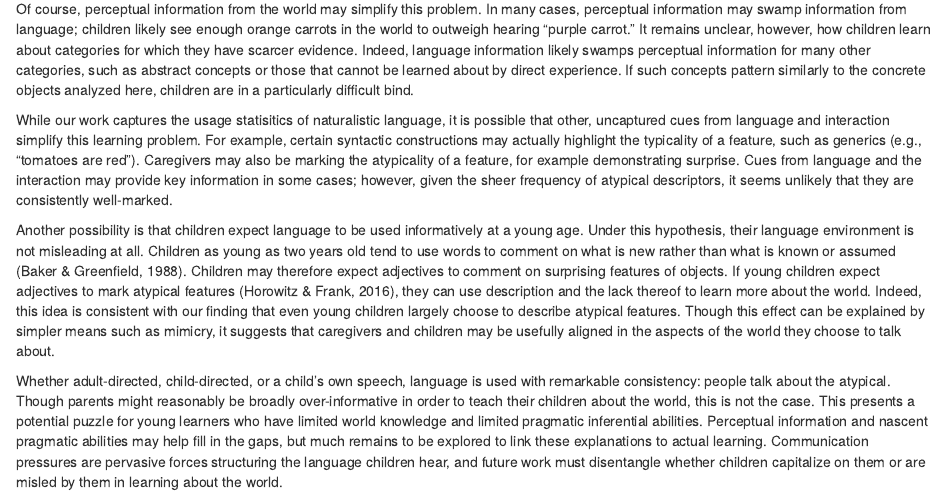
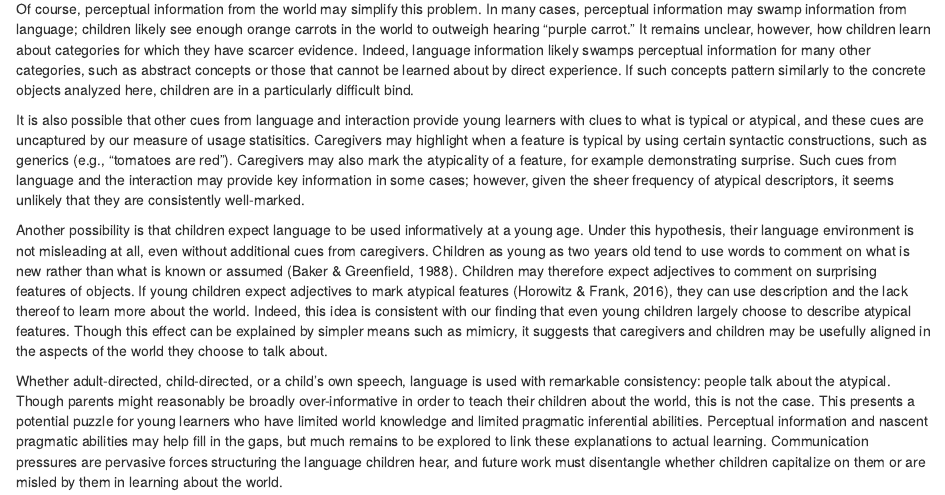
Before and after one commit to benjamincmorris/purple_carrots, an R Markdown document (writing/cogsci2020/cogsci2020.Rmd): the page in a window 1100 px wide, from 6150 px down. Rendered offline with R 4.5, knitr and Pandoc, with nearby package versions; drawn as R Markdown's standard HTML page in place of the format the file asks for; some code elsewhere in the file could not run offline.

Commit message:
tweaking discussion

```diff
--- a/writing/cogsci2020/cogsci2020.Rmd
+++ b/writing/cogsci2020/cogsci2020.Rmd
@@ -609,13 +609,13 @@ How, then, do children learn about the typical features of things? While younger
 
 Of course, perceptual information from the world may simplify this problem. In many cases, perceptual information may swamp information from language; children likely see enough orange carrots in the world to outweigh hearing "purple carrot.” It remains unclear, however, how children learn about categories for which they have scarcer evidence. Indeed, language information likely swamps perceptual information for many other categories, such as abstract concepts or those that cannot be learned about by direct experience. If such concepts pattern similarly to the concrete objects analyzed here, children are in a particularly difficult bind.
 
-While our work captures the usage statisitics of naturalistic language, it is possible that other, uncaptured cues from language and interaction simplify this learning problem. For example, certain syntactic constructions may actually highlight the typicality of a feature, such as generics (e.g., "tomatoes are red"). Caregivers may also be marking the atypicality of a feature, for example demonstrating surprise. Cues from language and the interaction may provide key information in some cases; however, given the sheer frequency of atypical descriptors, it seems unlikely that they are consistently well-marked.
+It is also possible that other cues from language and interaction provide young learners with clues to what is typical or atypical, and these cues are uncaptured by our measure of usage statisitics. Caregivers may highlight when a feature is typical by using certain syntactic constructions, such as generics (e.g., "tomatoes are red"). Caregivers may also mark the atypicality of a feature, for example demonstrating surprise. Such cues from language and the interaction may provide key information in some cases; however, given the sheer frequency of atypical descriptors, it seems unlikely that they are consistently well-marked.
 
 <!-- Though perceptual information is undoubtedly useful in learning about the typical features of things, it remains to be explained how children learn what is typical when this perceptual information is scant, irrelevant, or incomplete. -->
 
 <!-- Given that the present work is limited to concrete concepts, we can only speculate about the information caregivers provide about abstract concepts. But,  -->
 
-Another possibility is that children expect language to be used informatively at a young age. Under this hypothesis, their language environment is not misleading at all. Children as young as two years old tend to use words to comment on what is new rather than what is known or assumed [@baker_greenfield]. Children may therefore expect adjectives to comment on surprising features of objects. If young children expect adjectives to mark atypical features [@horowitz2016], they can use description and the lack thereof to learn more about the world. Indeed, this idea is consistent with our finding that even young children largely choose to describe atypical features. Though this effect can be explained by simpler means such as mimicry, it suggests that caregivers and children may be usefully aligned in the aspects of the world they choose to talk about.
+Another possibility is that children expect language to be used informatively at a young age. Under this hypothesis, their language environment is not misleading at all, even without additional cues from caregivers. Children as young as two years old tend to use words to comment on what is new rather than what is known or assumed [@baker_greenfield]. Children may therefore expect adjectives to comment on surprising features of objects. If young children expect adjectives to mark atypical features [@horowitz2016], they can use description and the lack thereof to learn more about the world. Indeed, this idea is consistent with our finding that even young children largely choose to describe atypical features. Though this effect can be explained by simpler means such as mimicry, it suggests that caregivers and children may be usefully aligned in the aspects of the world they choose to talk about.
 
 <!-- It is further possible that children are tracking more nuanced syntactic information, which could provide helpful cues to what is typical (e.g., adjectives used in a generic) -->
 
```
